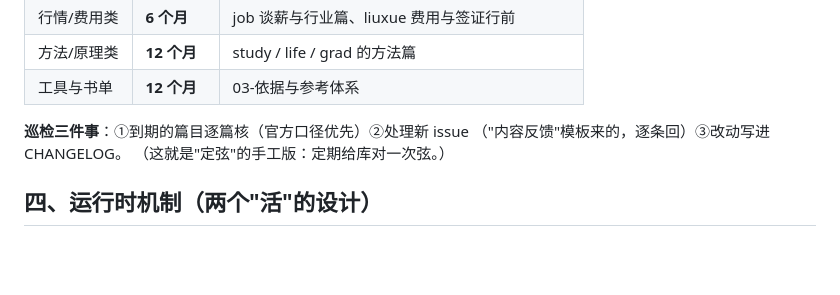
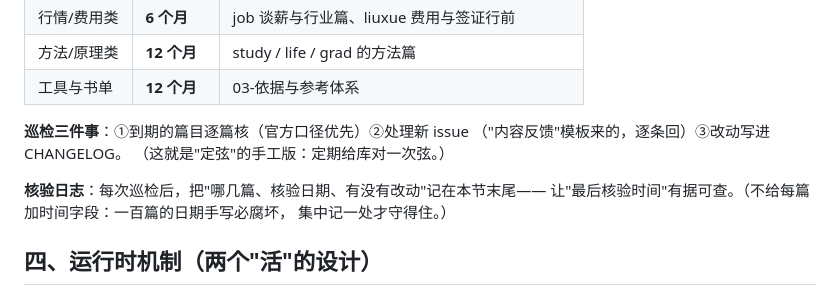
Before and after one commit to ZhongQuinnKing/shiji, a Markdown page: MAINTAINING.md, the part around the change. Drawn GitHub-style; blank space fills up the shorter version.

```diff
--- a/MAINTAINING.md
+++ b/MAINTAINING.md
@@ -58,6 +58,10 @@ CHANGELOG.md        更新记录
 （"内容反馈"模板来的，逐条回）③改动写进 CHANGELOG。
 （这就是"定弦"的手工版：定期给库对一次弦。）
 
+**核验日志**：每次巡检后，把"哪几篇、核验日期、有没有改动"记在本节末尾——
+让"最后核验时间"有据可查。（不给每篇加时间字段：一百篇的日期手写必腐坏，
+集中记一处才守得住。）
+
 ## 四、运行时机制（两个"活"的设计）
 
 - **双源回答**：回答 = 自家库存 × 实时搜索——政策/行情类必搜，方法类不搜，
```
Also changed, not shown: .github/ISSUE_TEMPLATE/许可申请.md (added, +24 -0 lines), README.md (+1 -1 lines).
